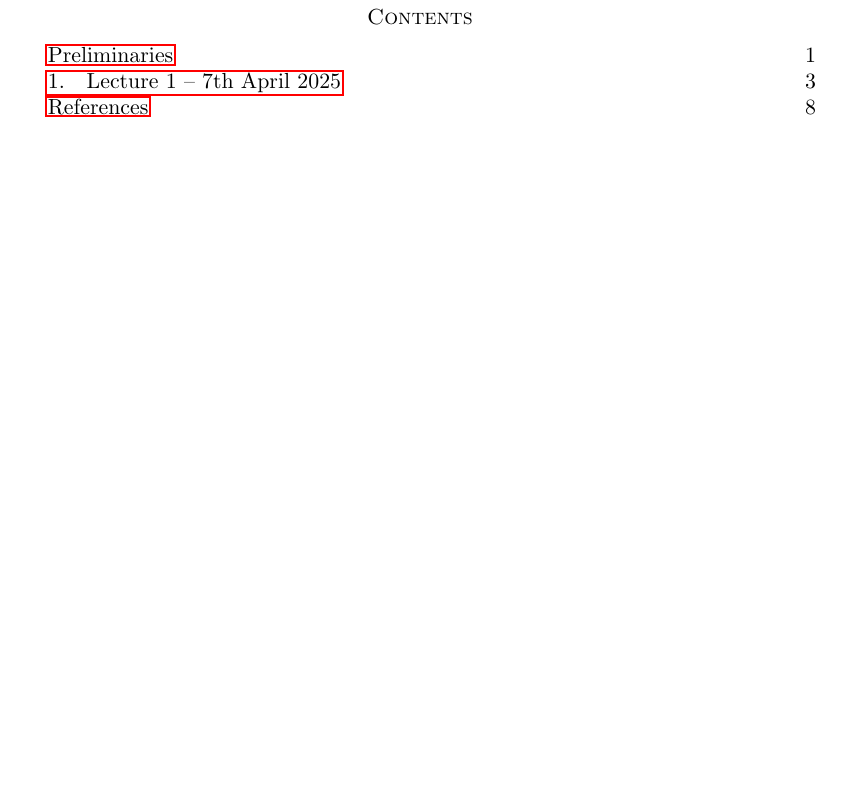
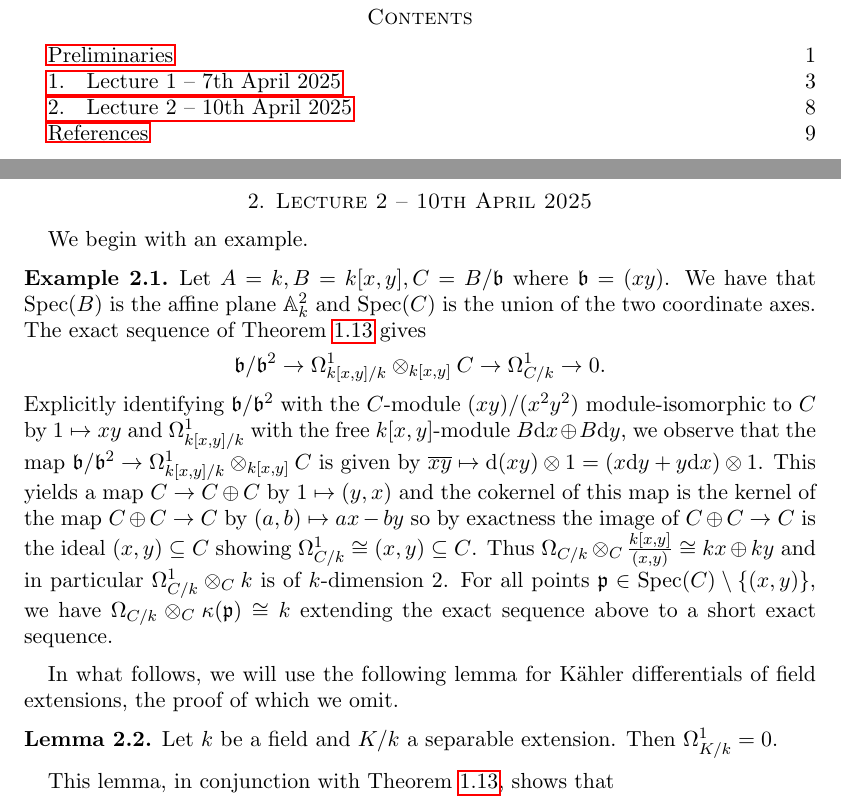
Before and after one commit to wgabrielong/Bonn-Summer-25, a LaTeX paper (V4A2-Algebraic-Geometry-II/Algebraic_Geometry_II_Notes.tex, which reads V4A2-Algebraic-Geometry-II/Lecture 2.tex): part of page 2 of 8 before the commit and two parts of pages 2 and 8 of 9 after it, the two joined at a grey line, cut so that both start at the same text, the shorter picture padded with empty space. Compiled offline with pdfLaTeX.

Commit message:
Part of AG Lecture 2

```diff
--- /dev/null
+++ b/V4A2-Algebraic-Geometry-II/Lecture 2.tex
@@ -0,0 +1,12 @@
+\section{Lecture 2 -- 10th April 2025}\label{sec: lecture 2}
+We begin with an example.
+\begin{example}
+    Let $A=k, B=k[x,y], C=B/\bfrak$ where $\bfrak=(xy)$. We have that $\spec(B)$ is the affine plane $\A^{2}_{k}$ and $\spec(C)$ is the union of the two coordinate axes. The exact sequence of \Cref{prop: ideal exact sequence} gives
+    $$\bfrak/\bfrak^{2}\to\Omega_{k[x,y]/k}^{1}\otimes_{k[x,y]}C\to\Omega_{C/k}^{1}\to0.$$
+    Explicitly identifying $\bfrak/\bfrak^{2}$ with the $C$-module $(xy)/(x^{2}y^{2})$ module-isomorphic to $C$ by $1\mapsto xy$ and $\Omega^{1}_{k[x,y]/k}$ with the free $k[x,y]$-module $B\dform x\oplus B\dform y$, we observe that the map $\bfrak/\bfrak^{2}\to\Omega^{1}_{k[x,y]/k}\otimes_{k[x,y]} C$ is given by $\overline{xy}\mapsto\dform(xy)\otimes 1=(x\dform y+y\dform x)\otimes 1$. This yields a map $C\to C\oplus C$ by $1\mapsto (y,x)$ and the cokernel of this map is the kernel of the map $C\oplus C\to C$ by $(a,b)\mapsto ax-by$ so by exactness the image of $C\oplus C\to C$ is the ideal $(x,y)\subseteq C$ showing $\Omega^{1}_{C/k}\cong (x,y)\subseteq C$. Thus $\Omega_{C/k}\otimes_{C}\frac{k[x,y]}{(x,y)}\cong kx\oplus ky$ and in particular $\Omega_{C/k}^{1}\otimes_{C}k$ is of $k$-dimension 2. For all points $\pfrak\in\spec(C)\setminus\{(x,y)\}$, we have $\Omega_{C/k}\otimes_{C}\kappa(\pfrak)\cong k$ extending the exact sequence above to a short exact sequence.
+\end{example}
+In what follows, we will use the following lemma for K\"{a}hler differentials of field extensions, the proof of which we omit.
+\begin{lemma}\label{lem: differentials of separable extension are zero}
+    Let $k$ be a field and $K/k$ a separable extension. Then $\Omega_{K/k}^{1}=0$.
+\end{lemma}
+This lemma, in conjunction with \Cref{prop: ideal exact sequence}, shows that
```
Also changed, not shown: V4A2-Algebraic-Geometry-II/Algebraic_Geometry_II_Notes.tex (+1 -0 lines), V4A2-Algebraic-Geometry-II/Lecture 1.tex (+1 -1 lines).
